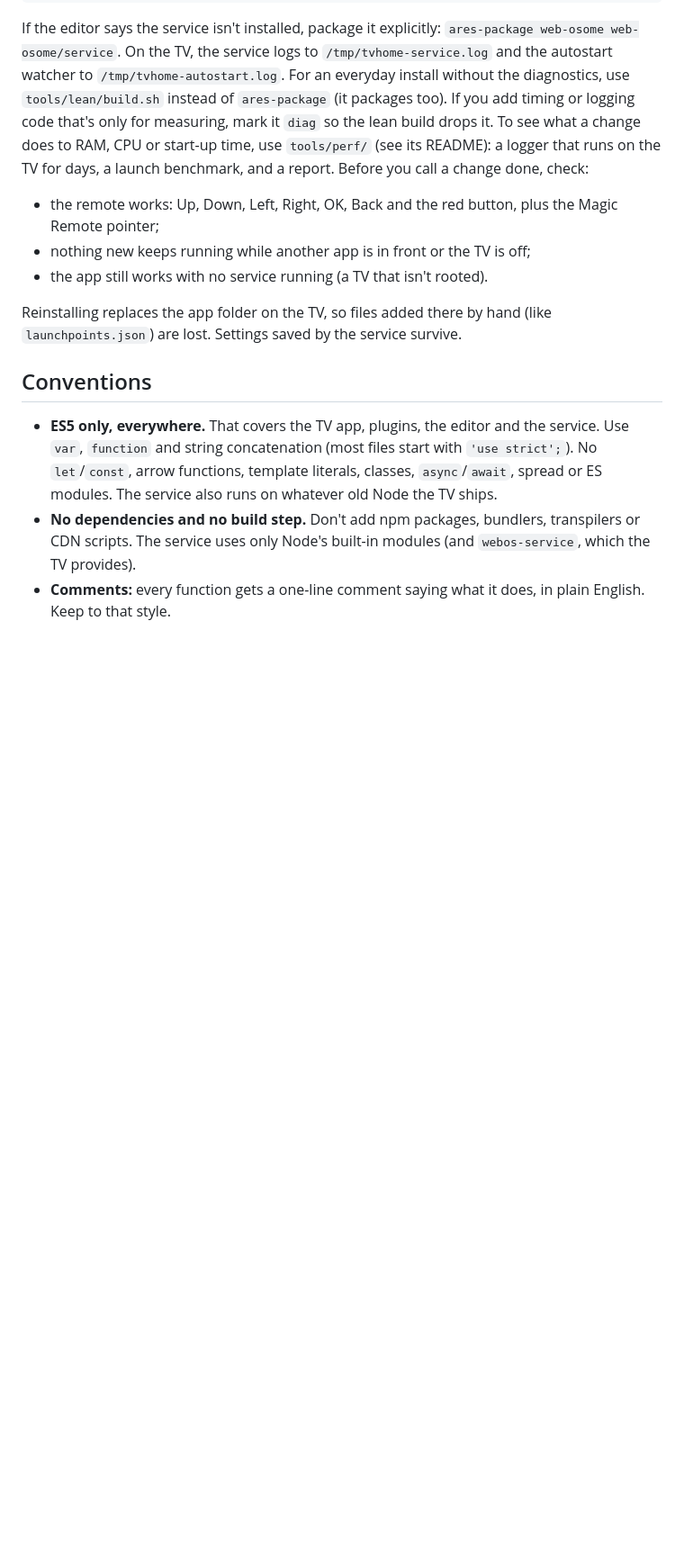
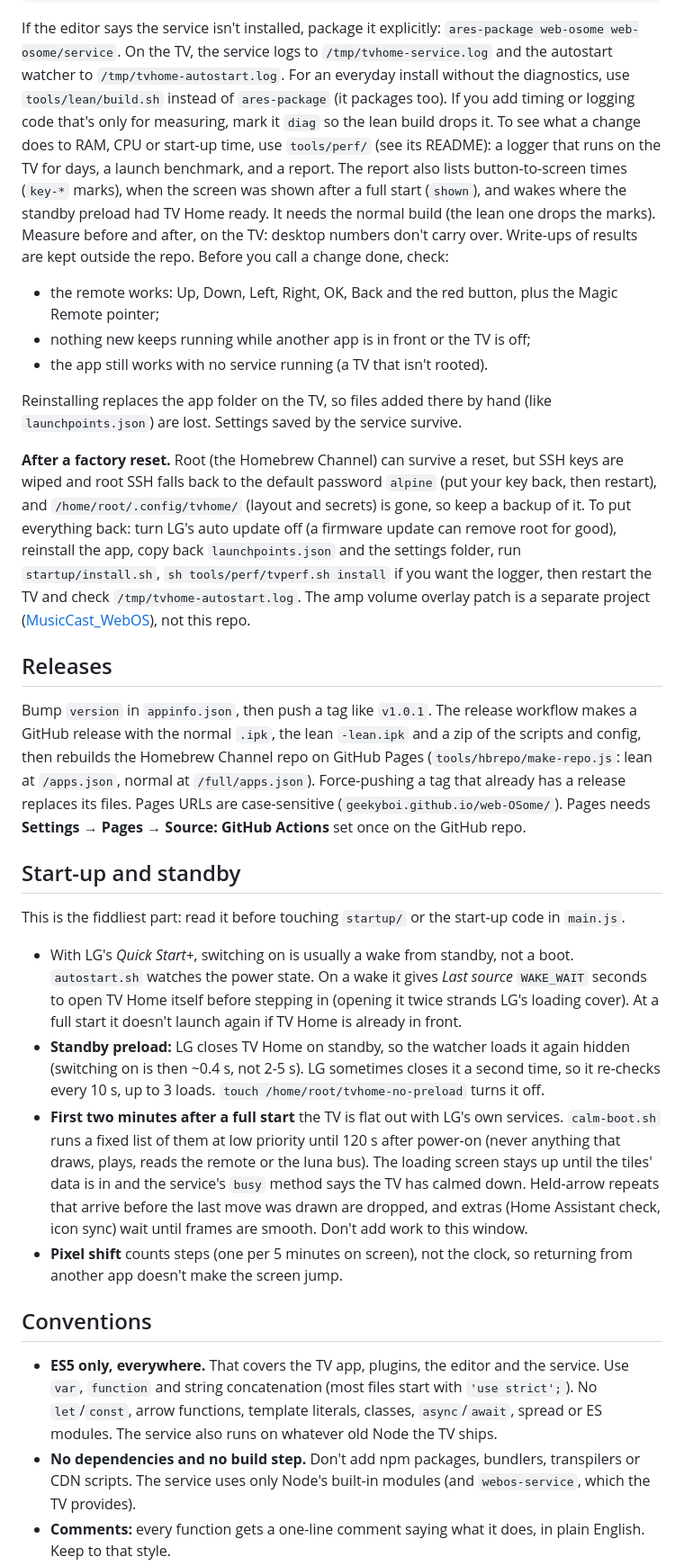
Before and after one commit to geekyboi/web-OSome, a Markdown page: AGENTS.md, the part around one of its changes. Shown at 90% size. GitHub-like rendering; blank space fills up the shorter version.

```diff
--- a/AGENTS.md
+++ b/AGENTS.md
@@ -130,7 +138,11 @@ If the editor says the service isn't installed, package it explicitly:
 `/tmp/tvhome-service.log` and the autostart watcher to `/tmp/tvhome-autostart.log`.
 For an everyday install without the diagnostics, use `tools/lean/build.sh` instead of `ares-package` (it packages too). If you add timing or logging code that's only for measuring, mark it `diag` so the lean build drops it.
 To see what a change does to RAM, CPU or start-up time, use `tools/perf/` (see its
-README): a logger that runs on the TV for days, a launch benchmark, and a report.
+README): a logger that runs on the TV for days, a launch benchmark, and a report. The report
+also lists button-to-screen times (`key-*` marks), when the screen was shown after a full
+start (`shown`), and wakes where the standby preload had TV Home ready. It needs the normal
+build (the lean one drops the marks). Measure before and after, on the TV: desktop numbers
+don't carry over. Write-ups of results are kept outside the repo.
 Before you call a change done, check:
 
 - the remote works: Up, Down, Left, Right, OK, Back and the red button, plus the Magic Remote pointer;
@@ -139,6 +151,44 @@ Before you call a change done, check:
 
 Reinstalling replaces the app folder on the TV, so files added there by hand (like
 `launchpoints.json`) are lost. Settings saved by the service survive.
+
+**After a factory reset.** Root (the Homebrew Channel) can survive a reset, but SSH keys are
+wiped and root SSH falls back to the default password `alpine` (put your key back, then restart), and
+`/home/root/.config/tvhome/` (layout and secrets) is gone, so keep a backup of it. To put
+everything back: turn LG's auto update off (a firmware update can remove root for good),
+reinstall the app, copy back `launchpoints.json` and the settings folder, run
+`startup/install.sh`, `sh tools/perf/tvperf.sh install` if you want the logger, then restart
+the TV and check `/tmp/tvhome-autostart.log`. The amp volume overlay patch is a separate
+project ([MusicCast_WebOS](https://github.com/geekyboi/MusicCast_WebOS)), not this repo.
+
+## Releases
+
+Bump `version` in `appinfo.json`, then push a tag like `v1.0.1`. The release workflow makes
+a GitHub release with the normal `.ipk`, the lean `-lean.ipk` and a zip of the scripts and
+config, then rebuilds the Homebrew Channel repo on GitHub Pages (`tools/hbrepo/make-repo.js`:
+lean at `/apps.json`, normal at `/full/apps.json`). Force-pushing a tag that already has a
+release replaces its files. Pages URLs are case-sensitive (`geekyboi.github.io/web-OSome/`). Pages needs **Settings → Pages →
+Source: GitHub Actions** set once on the GitHub repo.
+
+## Start-up and standby
+
+This is the fiddliest part: read it before touching `startup/` or the start-up code in `main.js`.
+
+- With LG's *Quick Start+*, switching on is usually a wake from standby, not a boot.
+  `autostart.sh` watches the power state. On a wake it gives *Last source* `WAKE_WAIT`
+  seconds to open TV Home itself before stepping in (opening it twice strands LG's loading
+  cover). At a full start it doesn't launch again if TV Home is already in front.
+- **Standby preload:** LG closes TV Home on standby, so the watcher loads it again hidden
+  (switching on is then ~0.4 s, not 2-5 s). LG sometimes closes it a second time, so it
+  re-checks every 10 s, up to 3 loads. `touch /home/root/tvhome-no-preload` turns it off.
+- **First two minutes after a full start** the TV is flat out with LG's own services.
+  `calm-boot.sh` runs a fixed list of them at low priority until 120 s after power-on (never
+  anything that draws, plays, reads the remote or the luna bus). The loading screen stays up
+  until the tiles' data is in and the service's `busy` method says the TV has calmed down.
+  Held-arrow repeats that arrive before the last move was drawn are dropped, and extras
+  (Home Assistant check, icon sync) wait until frames are smooth. Don't add work to this window.
+- **Pixel shift** counts steps (one per 5 minutes on screen), not the clock, so returning
+  from another app doesn't make the screen jump.
 
 ## Conventions
 
```
Also changed, not shown: other parts of AGENTS.md (+17 -3 lines), README.md (+10 -26 lines), docs/GUIDE.md (+1 -0 lines).
